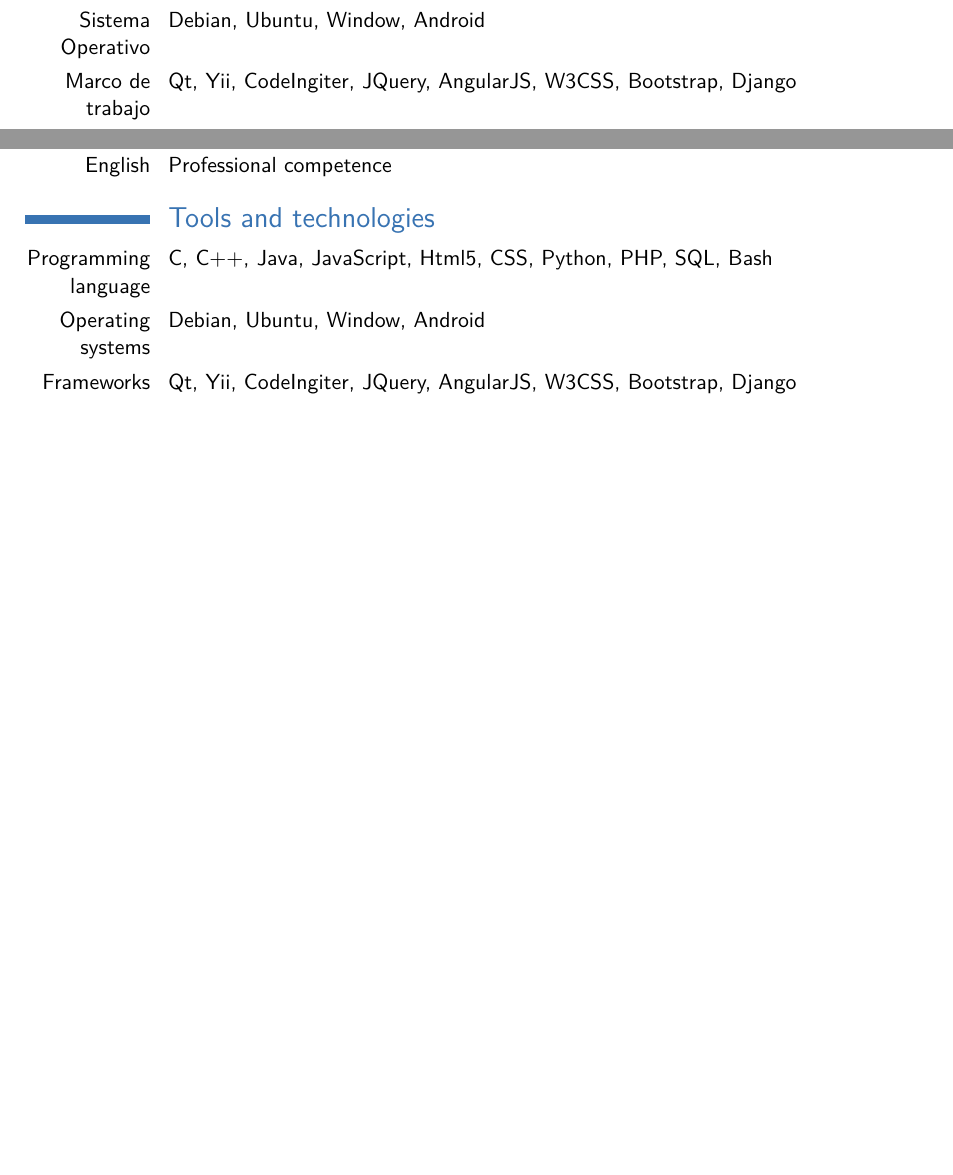
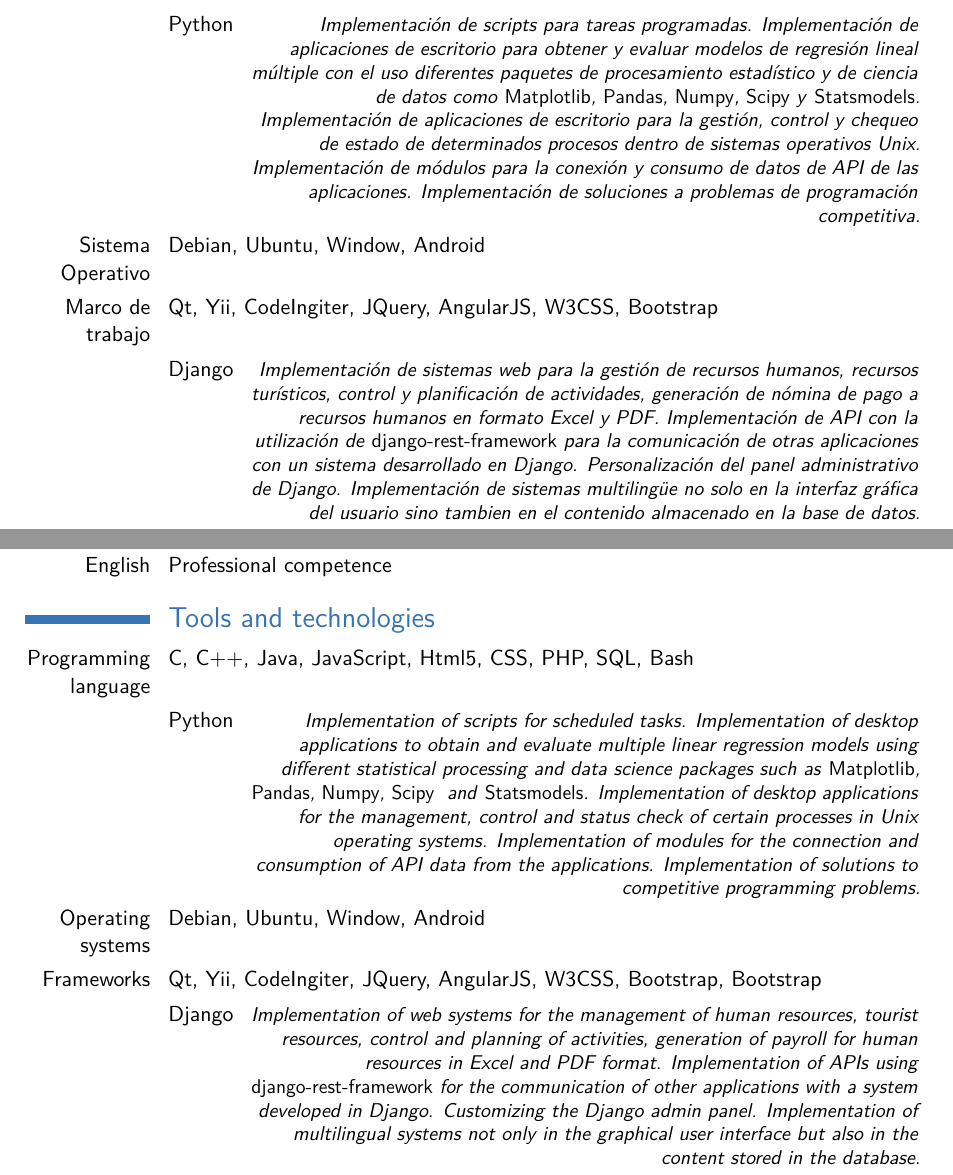
Before and after one commit to vasha54/vasha54, a LaTeX CV (template.tex, which reads tex_files/herramientas_tecnologias.tex, tex_files/herramientas_tecnologias_en.tex): two parts of pages 6 and 17 of 21 before the commit and two parts of pages 7 and 17 of 21 after it, joined at a grey line, cut at the place of the change, the shorter picture padded with empty space. Compiled offline with pdfLaTeX.

Commit message:
Actualizando curriculum

```diff
--- a/tex_files/herramientas_tecnologias.tex
+++ b/tex_files/herramientas_tecnologias.tex
@@ -1,7 +1,8 @@
-\cvitemwithcomment{Lenguaje de programación}{C, C++, Java, JavaScript, Html5, CSS, Python, PHP, SQL, Bash}{}
+\cvitemwithcomment{Lenguaje de programación}{C, C++, Java, JavaScript, Html5, CSS, PHP, SQL, Bash}{}
+\cvitemwithcomment{}{Python}{Implementación de scripts para tareas programadas. Implementación de aplicaciones de escritorio para obtener y evaluar modelos de regresión lineal múltiple con el uso diferentes paquetes de procesamiento estadístico y de ciencia de datos como \emph{Matplotlib}, \emph{Pandas}, \emph{Numpy}, \emph{Scipy} y \emph{Statsmodels}. Implementación de aplicaciones de escritorio para la gestión, control y chequeo de estado de determinados procesos dentro de sistemas operativos Unix. Implementación de módulos para la conexión y consumo de datos de API de las aplicaciones. Implementación de soluciones a problemas de programación competitiva. }
 \cvitemwithcomment{Sistema Operativo}{Debian, Ubuntu, Window, Android}{}
-\cvitemwithcomment{Marco de trabajo}{Qt, Yii, CodeIngiter, JQuery, AngularJS, W3CSS, Bootstrap, Django}{}
-
+\cvitemwithcomment{Marco de trabajo}{Qt, Yii, CodeIngiter, JQuery, AngularJS, W3CSS, Bootstrap}{}
+\cvitemwithcomment{}{Django}{Implementación de sistemas web para la gestión de recursos humanos, recursos turísticos, control y planificación de actividades, generación de nómina de pago a recursos humanos en formato Excel y PDF. Implementación de API con la utilización de \emph{django-rest-framework} para la comunicación de otras aplicaciones con un sistema desarrollado en Django. Personalización del panel administrativo de Django. Implementación de sistemas multilingüe no solo en la interfaz gráfica del usuario sino tambien en el contenido almacenado en la base de datos.}
 \cvitemwithcomment{Sistema de gestión de contenidos}{Joomla, Moodle, WordPress}{}
 
 \cvitemwithcomment{Gestor de base datos}{Postgres, MySql, MariaDB}{}
--- a/tex_files/herramientas_tecnologias_en.tex
+++ b/tex_files/herramientas_tecnologias_en.tex
@@ -1,6 +1,8 @@
-\cvitemwithcomment{Programming language}{C, C++, Java, JavaScript, Html5, CSS, Python, PHP, SQL, Bash}{}
+\cvitemwithcomment{Programming language}{C, C++, Java, JavaScript, Html5, CSS, PHP, SQL, Bash}{}
+\cvitemwithcomment{}{Python}{Implementation of scripts for scheduled tasks. Implementation of desktop applications to obtain and evaluate multiple linear regression models using different statistical processing and data science packages such as \emph{Matplotlib}, \emph{Pandas}, \emph{Numpy}, \emph{Scipy } and \emph{Statsmodels}. Implementation of desktop applications for the management, control and status check of certain processes in Unix operating systems. Implementation of modules for the connection and consumption of API data from the applications. Implementation of solutions to competitive programming problems. }
 \cvitemwithcomment{Operating systems}{Debian, Ubuntu, Window, Android}{}
-\cvitemwithcomment{Frameworks}{Qt, Yii, CodeIngiter, JQuery, AngularJS, W3CSS, Bootstrap, Django}{}
+\cvitemwithcomment{Frameworks}{Qt, Yii, CodeIngiter, JQuery, AngularJS, W3CSS, Bootstrap, Bootstrap}{}
+\cvitemwithcomment{}{Django}{Implementation of web systems for the management of human resources, tourist resources, control and planning of activities, generation of payroll for human resources in Excel and PDF format. Implementation of APIs using \emph{django-rest-framework} for the communication of other applications with a system developed in Django. Customizing the Django admin panel. Implementation of multilingual systems not only in the graphical user interface but also in the content stored in the database.}
 
 \cvitemwithcomment{Content management system}{Joomla, Moodle, WordPress}{}
 
```
Also changed, not shown: README.md.
